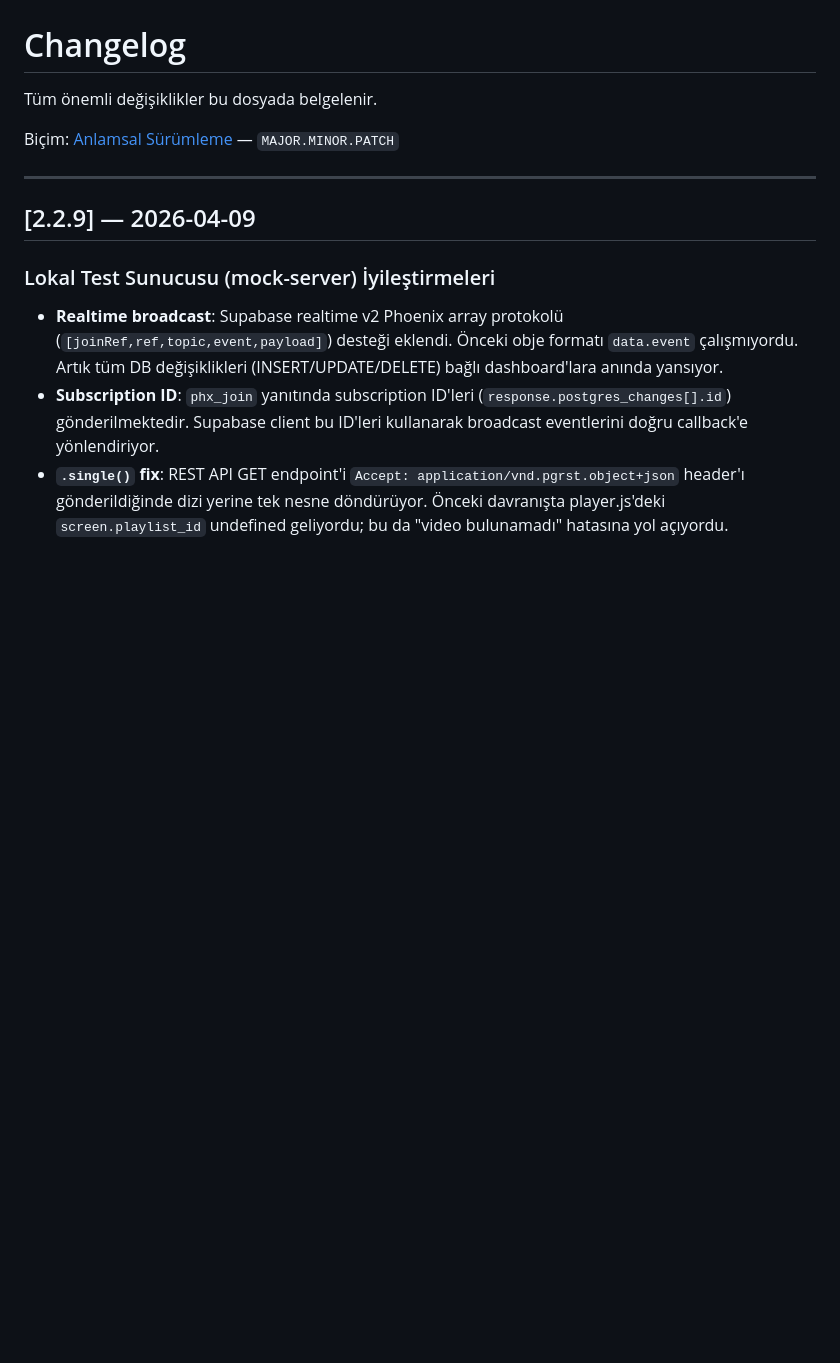
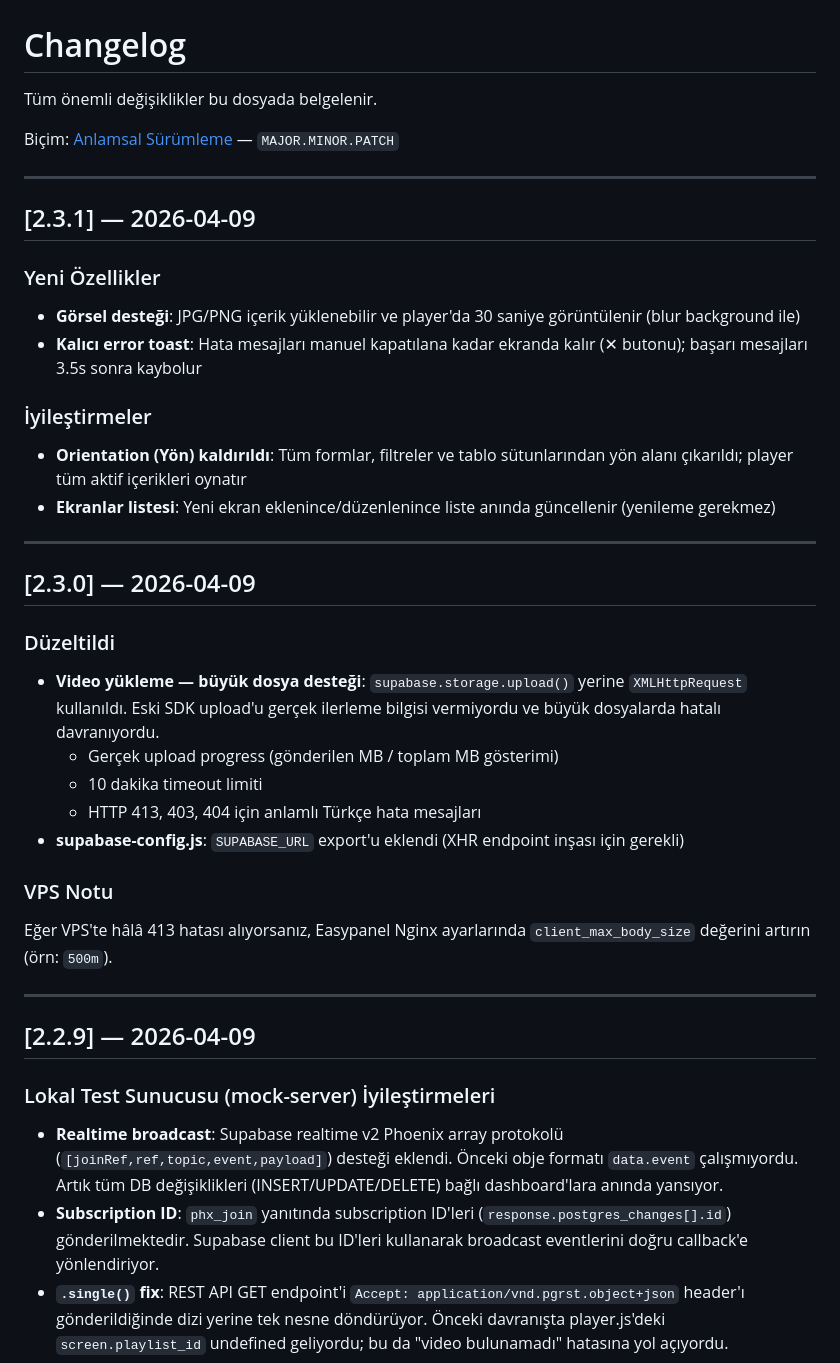
Before and after one commit to workyghost/netonline-video-paneli, a Markdown page: docs/CHANGELOG.md, the part around the change. Rendered like a GitHub page; blank space fills up the shorter version.

Commit message:
chore: v2.3.1 CHANGELOG ve sürüm güncelleme

```diff
--- a/docs/CHANGELOG.md
+++ b/docs/CHANGELOG.md
@@ -3,6 +3,32 @@
 Tüm önemli değişiklikler bu dosyada belgelenir.
 
 Biçim: [Anlamsal Sürümleme](https://semver.org/lang/tr/) — `MAJOR.MINOR.PATCH`
+
+---
+
+## [2.3.1] — 2026-04-09
+
+### Yeni Özellikler
+- **Görsel desteği**: JPG/PNG içerik yüklenebilir ve player'da 30 saniye görüntülenir (blur background ile)
+- **Kalıcı error toast**: Hata mesajları manuel kapatılana kadar ekranda kalır (✕ butonu); başarı mesajları 3.5s sonra kaybolur
+
+### İyileştirmeler
+- **Orientation (Yön) kaldırıldı**: Tüm formlar, filtreler ve tablo sütunlarından yön alanı çıkarıldı; player tüm aktif içerikleri oynatır
+- **Ekranlar listesi**: Yeni ekran eklenince/düzenlenince liste anında güncellenir (yenileme gerekmez)
+
+---
+
+## [2.3.0] — 2026-04-09
+
+### Düzeltildi
+- **Video yükleme — büyük dosya desteği**: `supabase.storage.upload()` yerine `XMLHttpRequest` kullanıldı. Eski SDK upload'u gerçek ilerleme bilgisi vermiyordu ve büyük dosyalarda hatalı davranıyordu.
+  - Gerçek upload progress (gönderilen MB / toplam MB gösterimi)
+  - 10 dakika timeout limiti
+  - HTTP 413, 403, 404 için anlamlı Türkçe hata mesajları
+- **supabase-config.js**: `SUPABASE_URL` export'u eklendi (XHR endpoint inşası için gerekli)
+
+### VPS Notu
+Eğer VPS'te hâlâ 413 hatası alıyorsanız, Easypanel Nginx ayarlarında `client_max_body_size` değerini artırın (örn: `500m`).
 
 ---
 
```
Also changed, not shown: CLAUDE.md (+1 -1 lines).
